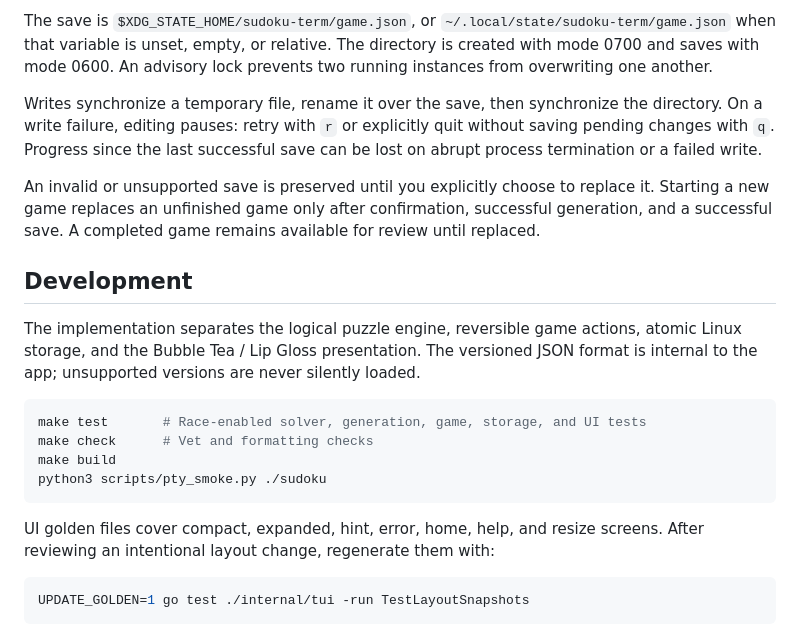
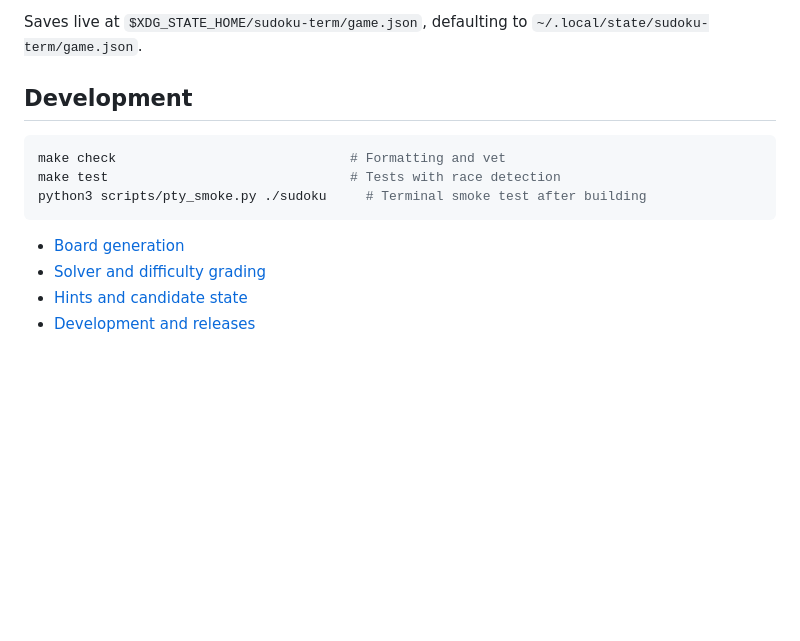
Before and after one commit to pmck91/sudoku-term, a Markdown page: README.md, the part around one of its changes. GitHub-like rendering; blank space fills up the shorter version.

````diff
--- a/README.md
+++ b/README.md
@@ -92,34 +64,15 @@ input mode, timer preference, and elapsed time. Undo/redo history survives resta
-The save is `$XDG_STATE_HOME/sudoku-term/game.json`, or
-`~/.local/state/sudoku-term/game.json` when that variable is unset, empty, or
-relative. The directory is created with mode 0700 and saves with mode 0600.
-An advisory lock prevents two running instances from overwriting one another.
-
-Writes synchronize a temporary file, rename it over the save, then synchronize
-the directory. On a write failure, editing pauses: retry with `r` or explicitly
-quit without saving pending changes with `q`. Progress since the last successful
-save can be lost on abrupt process termination or a failed write.
-
-An invalid or unsupported save is preserved until you explicitly choose to
-replace it. Starting a new game replaces an unfinished game only after confirmation,
-successful generation, and a successful save. A completed game remains available
-for review until replaced.
+Saves live at `$XDG_STATE_HOME/sudoku-term/game.json`, defaulting to
+`~/.local/state/sudoku-term/game.json`.
 
 ## Development
 
-The implementation separates the logical puzzle engine, reversible game actions,
-atomic Linux storage, and the Bubble Tea / Lip Gloss presentation. The versioned
-JSON format is internal to the app; unsupported versions are never silently loaded.
-
 ```sh
-make test       # Race-enabled solver, generation, game, storage, and UI tests
-make check      # Vet and formatting checks
-make build
-python3 scripts/pty_smoke.py ./sudoku
+make check                              # Formatting and vet
+make test                               # Tests with race detection
+python3 scripts/pty_smoke.py ./sudoku     # Terminal smoke test after building
 ```
 
-UI golden files cover compact, expanded, hint, error, home, help, and resize
-screens. After reviewing an intentional layout change, regenerate them with:
-
-```sh
-UPDATE_GOLDEN=1 go test ./internal/tui -run TestLayoutSnapshots
-```
+- [Board generation](docs/generator.md)
+- [Solver and difficulty grading](docs/solver.md)
+- [Hints and candidate state](docs/hints.md)
+- [Development and releases](docs/development.md)
````
Also changed, not shown: other parts of README.md (+41 -69 lines), docs/development.md (added, +103 -0 lines), docs/generator.md (added, +93 -0 lines), docs/hints.md (added, +115 -0 lines), docs/solver.md (added, +157 -0 lines), docs/assets/screenshot_20261030_200538-region.png (added), docs/assets/screenshot_20261030_200607-region.png (added), docs/assets/screenshot_20261030_200658-region.png (added), 6 other files.
